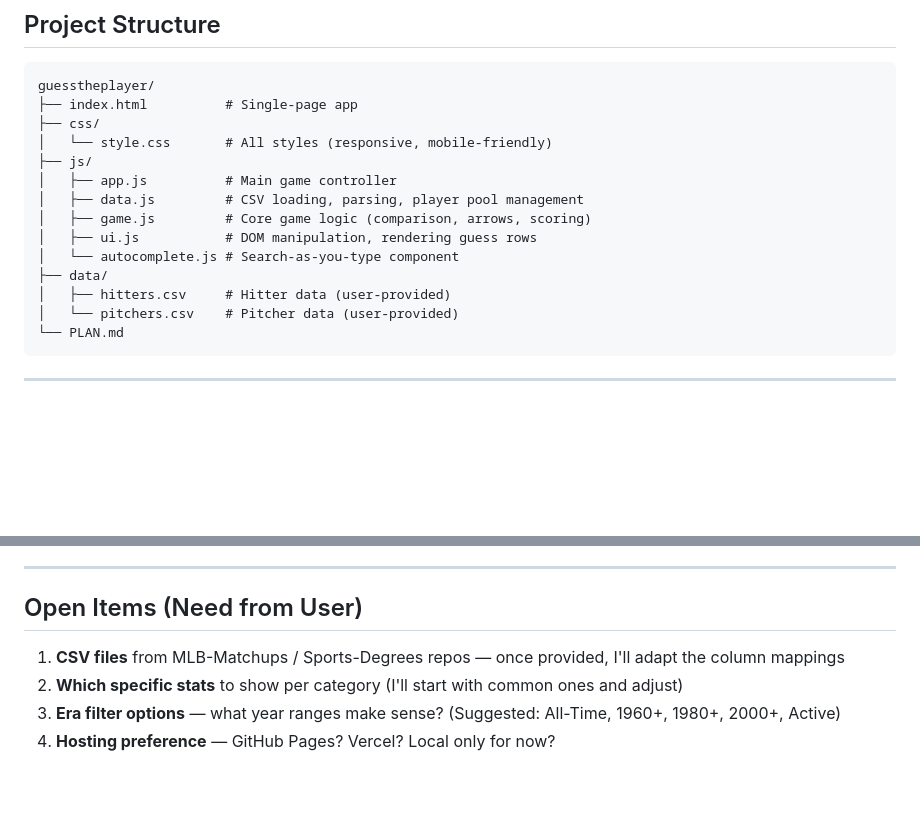
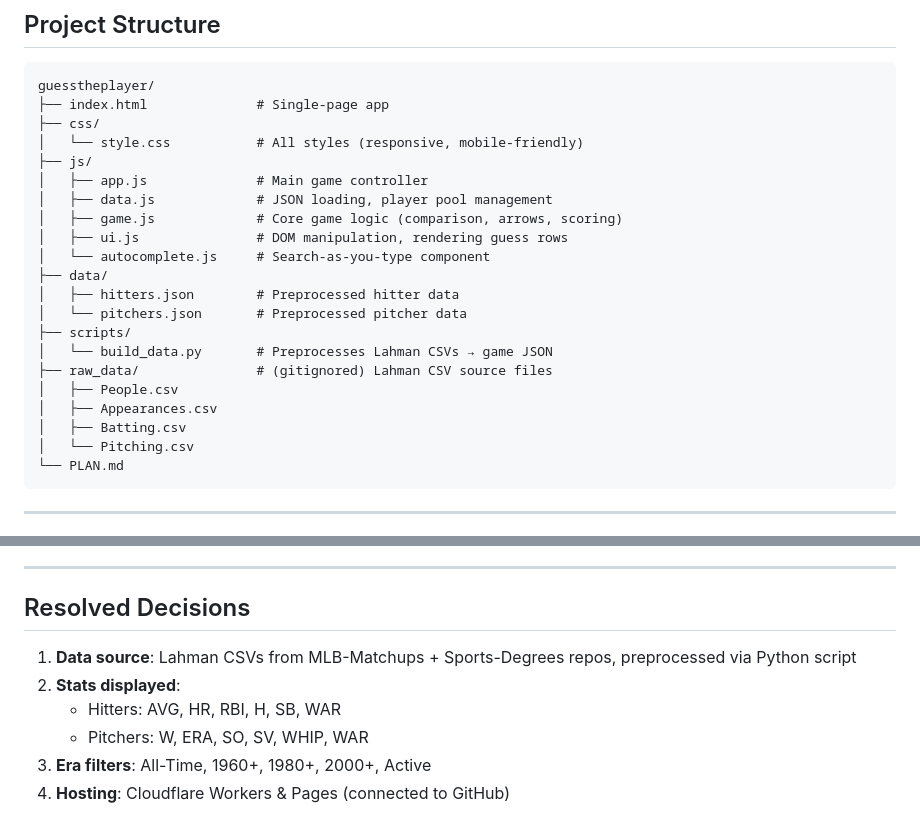
Before and after one commit to mhuggins102-sudo/guesstheplayer, a Markdown page: PLAN.md, 2 parts joined by grey strips. Rendered like a GitHub page; blank space fills up the shorter version.

````diff
--- a/PLAN.md
+++ b/PLAN.md
@@ -80,18 +115,25 @@ User will provide CSV files. We'll need two CSVs:
 
 ```
 guesstheplayer/
-├── index.html          # Single-page app
+├── index.html              # Single-page app
 ├── css/
-│   └── style.css       # All styles (responsive, mobile-friendly)
+│   └── style.css           # All styles (responsive, mobile-friendly)
 ├── js/
-│   ├── app.js          # Main game controller
-│   ├── data.js         # CSV loading, parsing, player pool management
-│   ├── game.js         # Core game logic (comparison, arrows, scoring)
-│   ├── ui.js           # DOM manipulation, rendering guess rows
-│   └── autocomplete.js # Search-as-you-type component
+│   ├── app.js              # Main game controller
+│   ├── data.js             # JSON loading, player pool management
+│   ├── game.js             # Core game logic (comparison, arrows, scoring)
+│   ├── ui.js               # DOM manipulation, rendering guess rows
+│   └── autocomplete.js     # Search-as-you-type component
 ├── data/
-│   ├── hitters.csv     # Hitter data (user-provided)
-│   └── pitchers.csv    # Pitcher data (user-provided)
+│   ├── hitters.json        # Preprocessed hitter data
+│   └── pitchers.json       # Preprocessed pitcher data
+├── scripts/
+│   └── build_data.py       # Preprocesses Lahman CSVs → game JSON
+├── raw_data/               # (gitignored) Lahman CSV source files
+│   ├── People.csv
+│   ├── Appearances.csv
+│   ├── Batting.csv
+│   └── Pitching.csv
 └── PLAN.md
 ```
 
@@ -163,9 +205,11 @@ guesstheplayer/
 
 ---
 
-## Open Items (Need from User)
+## Resolved Decisions
 
-1. **CSV files** from MLB-Matchups / Sports-Degrees repos — once provided, I'll adapt the column mappings
-2. **Which specific stats** to show per category (I'll start with common ones and adjust)
-3. **Era filter options** — what year ranges make sense? (Suggested: All-Time, 1960+, 1980+, 2000+, Active)
-4. **Hosting preference** — GitHub Pages? Vercel? Local only for now?
+1. **Data source**: Lahman CSVs from MLB-Matchups + Sports-Degrees repos, preprocessed via Python script
+2. **Stats displayed**:
+   - Hitters: AVG, HR, RBI, H, SB, WAR
+   - Pitchers: W, ERA, SO, SV, WHIP, WAR
+3. **Era filters**: All-Time, 1960+, 1980+, 2000+, Active
+4. **Hosting**: Cloudflare Workers & Pages (connected to GitHub)
````
Also changed, not shown: other parts of PLAN.md (+45 -10 lines).
